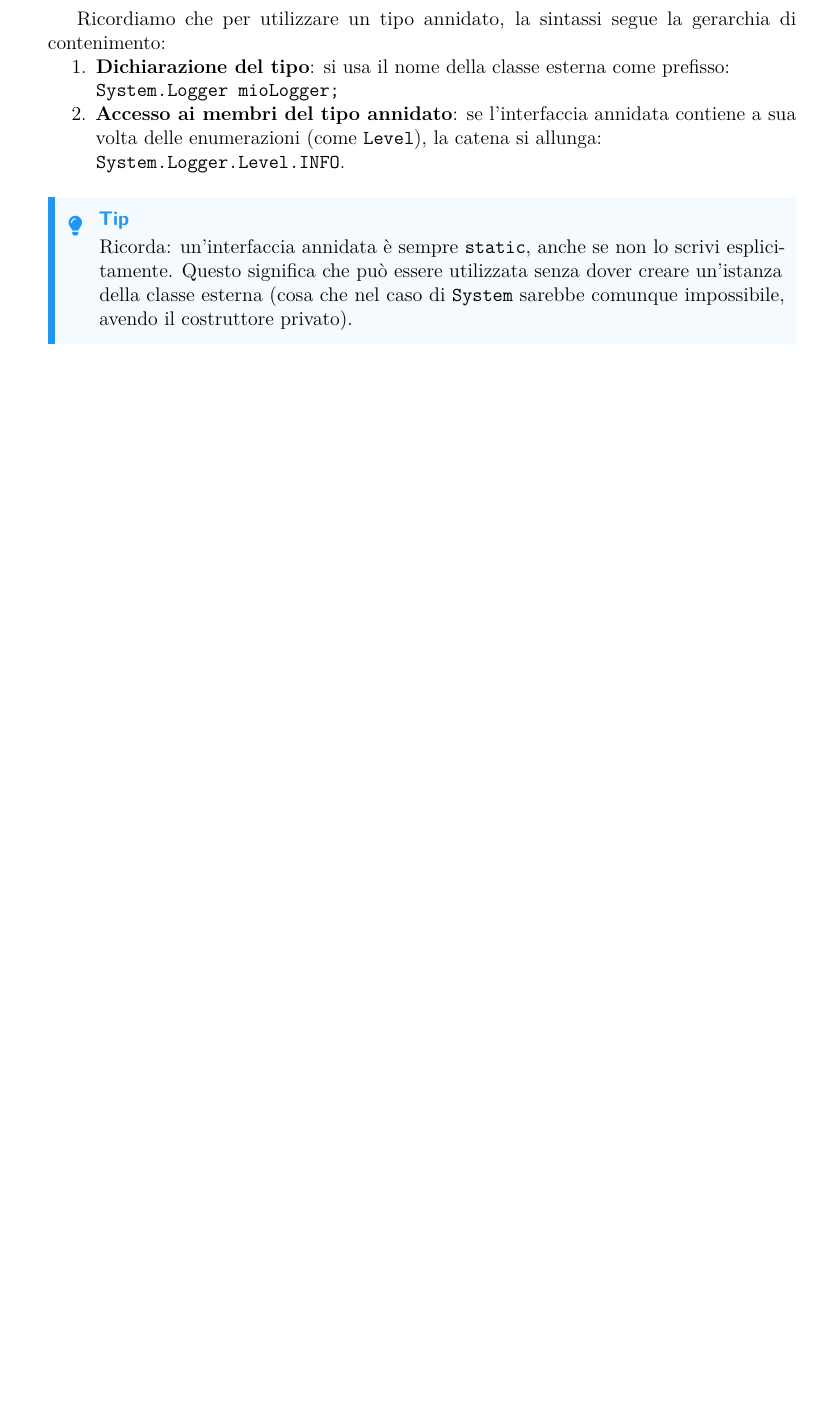
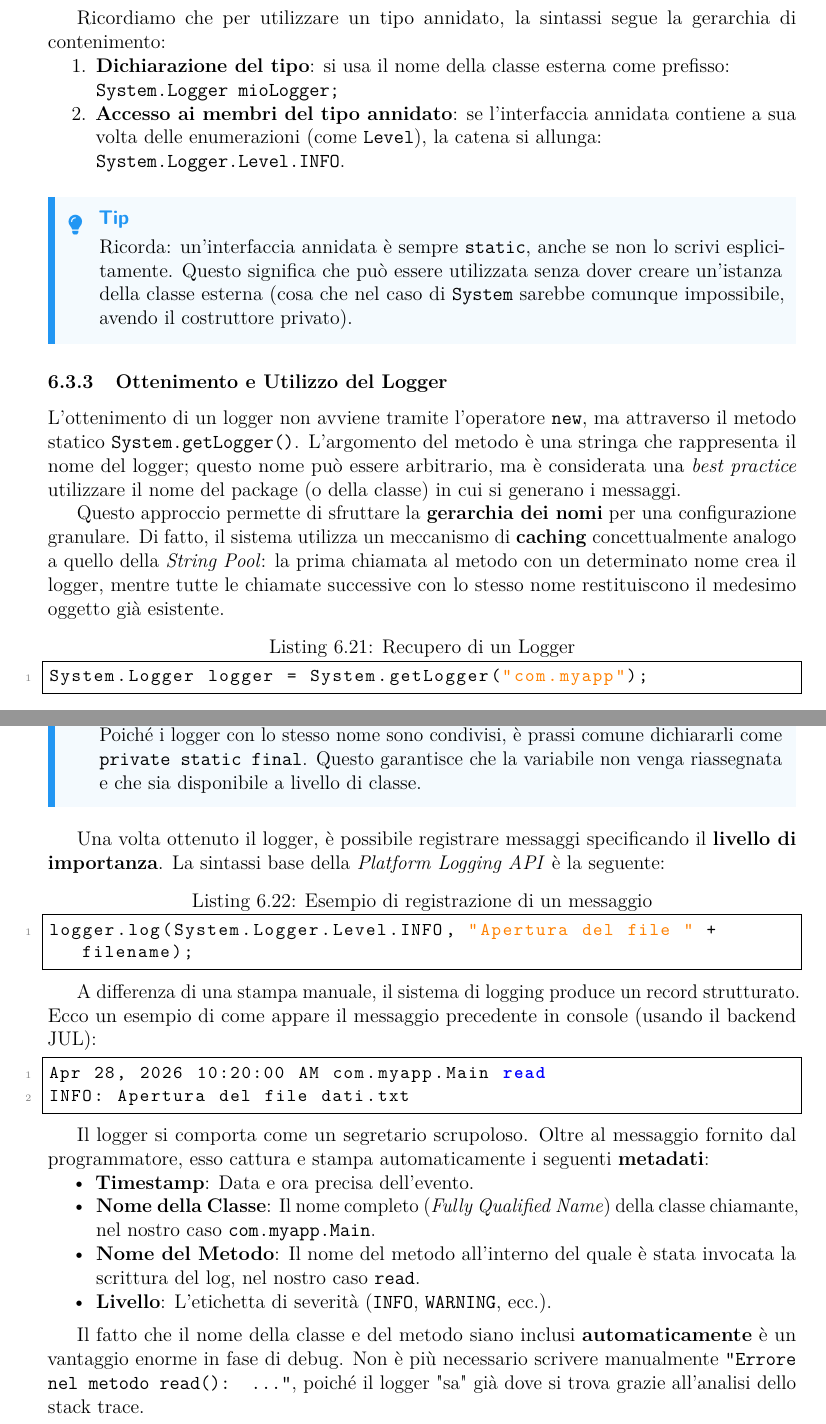
Before and after one commit to EmaRomano/Appunti-CoreJava21, a LaTeX book (main.tex, which reads capitoli/06-eccezioni-e-altro.tex): part of page 101 of 109 before the commit and two parts of pages 101 and 102 of 110 after it, the two joined at a grey line, cut so that both start at the same text, the shorter picture padded with empty space. Compiled offline with pdfLaTeX.

Commit message:
aggiustamenti

```diff
--- a/capitoli/06-eccezioni-e-altro.tex
+++ b/capitoli/06-eccezioni-e-altro.tex
@@ -780,3 +780,81 @@ Ricordiamo che per utilizzare un tipo annidato, la sintassi segue la gerarchia d
 \begin{tip}
 Ricorda: un'interfaccia annidata è sempre \texttt{static}, anche se non lo scrivi esplicitamente. Questo significa che può essere utilizzata senza dover creare un'istanza della classe esterna (cosa che nel caso di \texttt{System} sarebbe comunque impossibile, avendo il costruttore privato).
 \end{tip}
+
+\subsection{Ottenimento e Utilizzo del Logger}
+
+L'ottenimento di un logger non avviene tramite l'operatore \texttt{new}, ma attraverso il metodo statico \texttt{System.getLogger()}. L'argomento del metodo è una stringa che rappresenta il nome del logger; questo nome può essere arbitrario, ma è considerata una \textit{best practice} utilizzare il nome del package (o della classe) in cui si generano i messaggi.
+
+Questo approccio permette di sfruttare la \textbf{gerarchia dei nomi} per una configurazione granulare. Di fatto, il sistema utilizza un meccanismo di \textbf{caching} concettualmente analogo a quello della \textit{String Pool}: la prima chiamata al metodo con un determinato nome crea il logger, mentre tutte le chiamate successive con lo stesso nome restituiscono il medesimo oggetto già esistente.
+
+\begin{lstlisting}[language=Java, caption={Recupero di un Logger}]
+System.Logger logger = System.getLogger("com.myapp");
+\end{lstlisting}
+
+\begin{tip}
+Poiché i logger con lo stesso nome sono condivisi, è prassi comune dichiararli come \texttt{private static final}. Questo garantisce che la variabile non venga riassegnata e che sia disponibile a livello di classe.
+\end{tip}
+
+Una volta ottenuto il logger, è possibile registrare messaggi specificando il \textbf{livello di importanza}. La sintassi base della \textit{Platform Logging API} è la seguente:
+
+\begin{lstlisting}[language=Java, caption={Esempio di registrazione di un messaggio}]
+logger.log(System.Logger.Level.INFO, "Apertura del file " + filename);
+\end{lstlisting}
+
+A differenza di una stampa manuale, il sistema di logging produce un record strutturato. Ecco un esempio di come appare il messaggio precedente in console (usando il backend JUL):
+
+\begin{lstlisting}[language=bash]
+Apr 28, 2026 10:20:00 AM com.myapp.Main read
+INFO: Apertura del file dati.txt
+\end{lstlisting}
+
+Il logger si comporta come un segretario scrupoloso. Oltre al messaggio fornito dal programmatore, esso cattura e stampa automaticamente i seguenti \textbf{metadati}:
+\begin{itemize}
+    \item \textbf{Timestamp}: Data e ora precisa dell'evento.
+    \item \textbf{Nome della Classe}: Il nome completo (\textit{Fully Qualified Name}) della classe chiamante, nel nostro caso \texttt{com.myapp.Main}.
+    \item \textbf{Nome del Metodo}: Il nome del metodo all'interno del quale è stata invocata la scrittura del log, nel nostro caso \texttt{read}.
+    \item \textbf{Livello}: L'etichetta di severità (\texttt{INFO}, \texttt{WARNING}, ecc.).
+\end{itemize}
+
+\medskip
+
+Il fatto che il nome della classe e del metodo siano inclusi \textbf{automaticamente} è un vantaggio enorme in fase di debug. Non è più necessario scrivere manualmente \texttt{"Errore nel metodo read(): ..."}, poiché il logger "sa" già dove si trova grazie all'analisi dello stack trace.
+
+
+
+% \section{Configurazione del Backend (JUL)}
+
+% La forza del logging risiede nella separazione tra il \textbf{Frontend} (l'API che usiamo per scrivere) e il \textbf{Backend} (il motore che decide cosa mostrare).
+
+% \subsection{Il file logging.properties}
+% Il backend \texttt{java.util.logging} (JUL) si configura tramite un file di proprieta'. Questo file permette di definire:
+% \begin{itemize}
+%     \item \textbf{Handlers}: Chi scrive fisicamente il log (es. \texttt{ConsoleHandler} per il terminale, \texttt{FileHandler} per i file).
+%     \item \textbf{Filtering}: Il livello minimo di severita' per ogni pacchetto.
+% \end{itemize}
+
+% \begin{lstlisting}[language=bash, caption={logging.properties}]
+% # Filtra i messaggi: mostra solo WARNING e SEVERE
+% com.mycompany.myapp.level=WARNING
+% \end{lstlisting}
+
+% \subsection{Attivazione della Configurazione}
+% Per istruire la JVM a caricare queste impostazioni, si utilizza il flag \texttt{-D} al lancio dell'applicazione:
+
+% \begin{lstlisting}[language=bash]
+% java -Djava.util.logging.config.file=logging.properties NomeClasse
+% \end{lstlisting}
+
+% \begin{observation}
+% Poiche' \texttt{INFO} e' gerarchicamente inferiore a \texttt{WARNING}, tutti i messaggi di tipo \texttt{INFO} verranno scartati dal backend senza che sia necessario modificare il codice sorgente.
+% \end{observation}
+
+
+
+% \begin{important}
+% \textbf{Ricorda}:
+% \begin{itemize}
+%     \item L'\textbf{API} (ottenere il logger, scrivere il messaggio) e' parte del \textbf{Frontend}.
+%     \item La \textbf{Destinazione}, la \textbf{Formattazione} e il \textbf{Filtraggio} sono compiti del \textbf{Backend}.
+% \end{itemize}
+% \end{important}
```
Also changed, not shown: main.pdf, capitoli/06-eccezioni-e-altro.tex (2 more changed lines), 1 other file.
